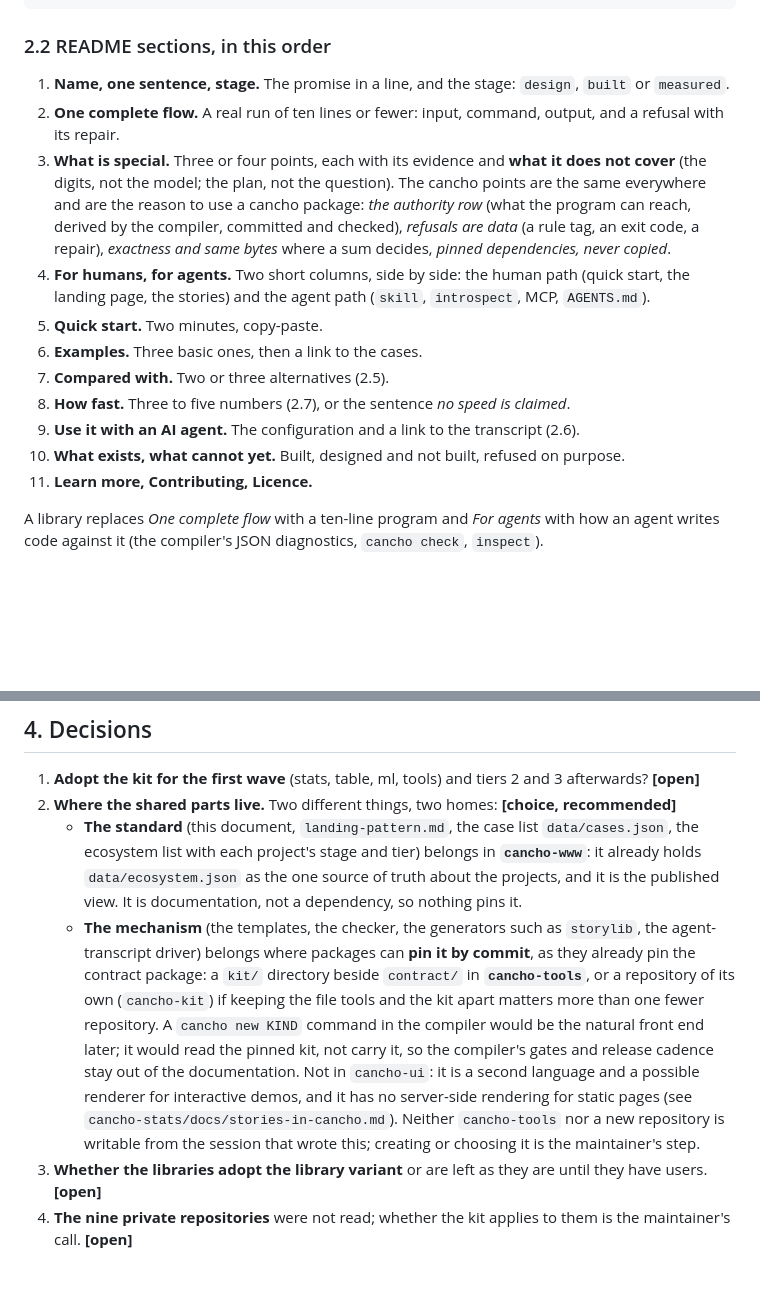
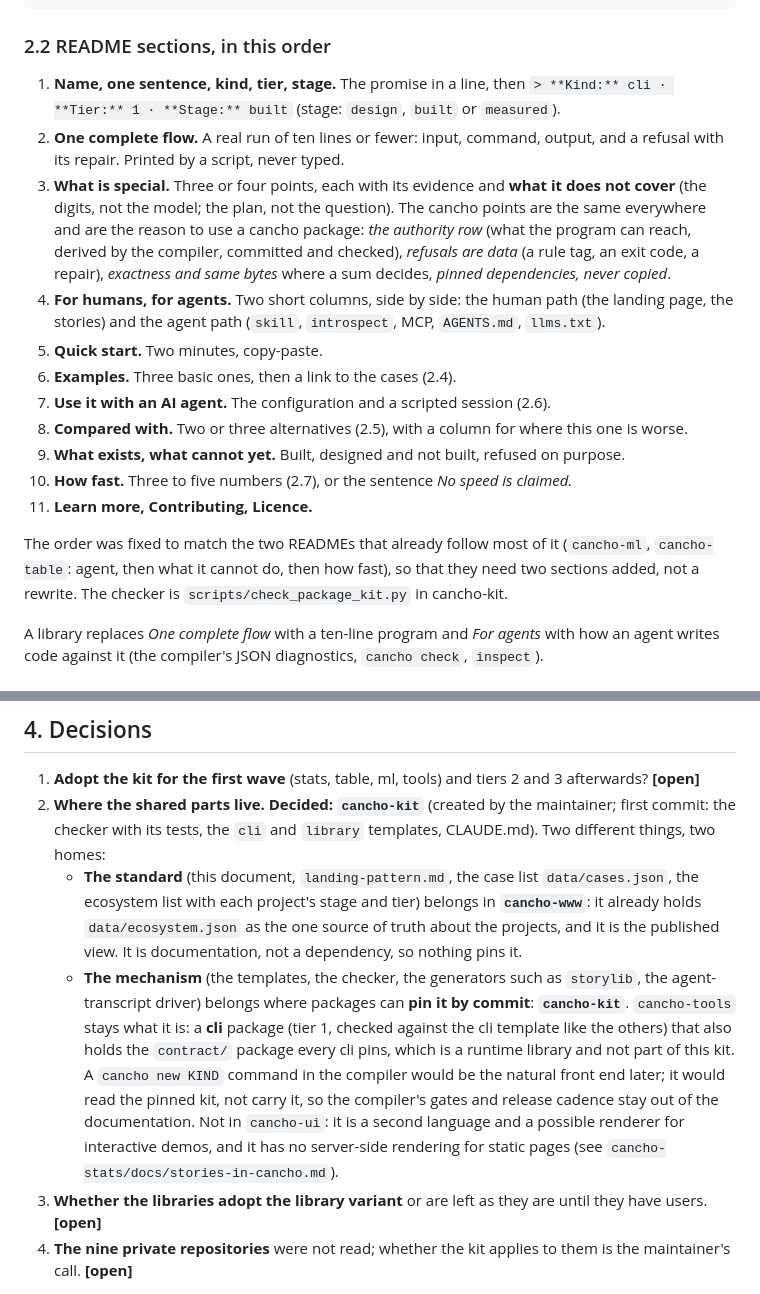
Before and after one commit to alpibrusl/cancho-www, a Markdown page: docs/package-structure.md, 2 parts joined by grey strips. GitHub-like rendering; blank space fills up the shorter version.

Commit message:
package-structure: cancho-kit is the home of the mechanism; the README order follows cancho-ml and cancho-table
Co-Authored-By: Claude Sonnet 5.5 <noreply@anthropic.com>
Claude-Session: https://claude.ai/code/session_01U2ZtkLWSFbTiQYs1mHWeup

```diff
--- a/docs/package-structure.md
+++ b/docs/package-structure.md
@@ -53,17 +53,19 @@ scripts/check_*.py   the checks of this kit
 
 ### 2.2 README sections, in this order
 
-1. **Name, one sentence, stage.** The promise in a line, and the stage: `design`, `built` or `measured`.
-2. **One complete flow.** A real run of ten lines or fewer: input, command, output, and a refusal with its repair.
+1. **Name, one sentence, kind, tier, stage.** The promise in a line, then `> **Kind:** cli · **Tier:** 1 · **Stage:** built` (stage: `design`, `built` or `measured`).
+2. **One complete flow.** A real run of ten lines or fewer: input, command, output, and a refusal with its repair. Printed by a script, never typed.
 3. **What is special.** Three or four points, each with its evidence and **what it does not cover** (the digits, not the model; the plan, not the question). The cancho points are the same everywhere and are the reason to use a cancho package: *the authority row* (what the program can reach, derived by the compiler, committed and checked), *refusals are data* (a rule tag, an exit code, a repair), *exactness and same bytes* where a sum decides, *pinned dependencies, never copied*.
-4. **For humans, for agents.** Two short columns, side by side: the human path (quick start, the landing page, the stories) and the agent path (`skill`, `introspect`, MCP, `AGENTS.md`).
+4. **For humans, for agents.** Two short columns, side by side: the human path (the landing page, the stories) and the agent path (`skill`, `introspect`, MCP, `AGENTS.md`, `llms.txt`).
 5. **Quick start.** Two minutes, copy-paste.
-6. **Examples.** Three basic ones, then a link to the cases.
-7. **Compared with.** Two or three alternatives (2.5).
-8. **How fast.** Three to five numbers (2.7), or the sentence *no speed is claimed*.
-9. **Use it with an AI agent.** The configuration and a link to the transcript (2.6).
-10. **What exists, what cannot yet.** Built, designed and not built, refused on purpose.
+6. **Examples.** Three basic ones, then a link to the cases (2.4).
+7. **Use it with an AI agent.** The configuration and a scripted session (2.6).
+8. **Compared with.** Two or three alternatives (2.5), with a column for where this one is worse.
+9. **What exists, what cannot yet.** Built, designed and not built, refused on purpose.
+10. **How fast.** Three to five numbers (2.7), or the sentence *No speed is claimed.*
 11. **Learn more, Contributing, Licence.**
+
+The order was fixed to match the two READMEs that already follow most of it (`cancho-ml`, `cancho-table`: agent, then what it cannot do, then how fast), so that they need two sections added, not a rewrite. The checker is `scripts/check_package_kit.py` in cancho-kit.
 
 A library replaces *One complete flow* with a ten-line program and *For agents* with how an agent writes code against it (the compiler's JSON diagnostics, `cancho check`, `inspect`).
 
@@ -143,10 +145,9 @@ The biggest single gap is the empty `cancho-stats` README; the biggest shared ga
 ## 4. Decisions
 
 1. **Adopt the kit for the first wave** (stats, table, ml, tools) and tiers 2 and 3 afterwards? **[open]**
-2. **Where the shared parts live.** Two different things, two homes: **[choice, recommended]**
+2. **Where the shared parts live. Decided: `cancho-kit`** (created by the maintainer; first commit: the checker with its tests, the `cli` and `library` templates, CLAUDE.md). Two different things, two homes:
    * **The standard** (this document, `landing-pattern.md`, the case list `data/cases.json`, the ecosystem list with each project's stage and tier) belongs in **`cancho-www`**: it already holds `data/ecosystem.json` as the one source of truth about the projects, and it is the published view. It is documentation, not a dependency, so nothing pins it.
-   * **The mechanism** (the templates, the checker, the generators such as `storylib`, the agent-transcript driver) belongs where packages can **pin it by commit**, as they already pin the contract package: a `kit/` directory beside `contract/` in **`cancho-tools`**, or a repository of its own (`cancho-kit`) if keeping the file tools and the kit apart matters more than one fewer repository. A `cancho new KIND` command in the compiler would be the natural front end later; it would read the pinned kit, not carry it, so the compiler's gates and release cadence stay out of the documentation. Not in `cancho-ui`: it is a second language and a possible renderer for interactive demos, and it has no server-side rendering for static pages (see `cancho-stats/docs/stories-in-cancho.md`).
-   Neither `cancho-tools` nor a new repository is writable from the session that wrote this; creating or choosing it is the maintainer's step.
+   * **The mechanism** (the templates, the checker, the generators such as `storylib`, the agent-transcript driver) belongs where packages can **pin it by commit**: **`cancho-kit`**. `cancho-tools` stays what it is: a **cli** package (tier 1, checked against the cli template like the others) that also holds the `contract/` package every cli pins, which is a runtime library and not part of this kit. A `cancho new KIND` command in the compiler would be the natural front end later; it would read the pinned kit, not carry it, so the compiler's gates and release cadence stay out of the documentation. Not in `cancho-ui`: it is a second language and a possible renderer for interactive demos, and it has no server-side rendering for static pages (see `cancho-stats/docs/stories-in-cancho.md`).
 3. **Whether the libraries adopt the library variant** or are left as they are until they have users. **[open]**
 4. **The nine private repositories** were not read; whether the kit applies to them is the maintainer's call. **[open]**
 
```
